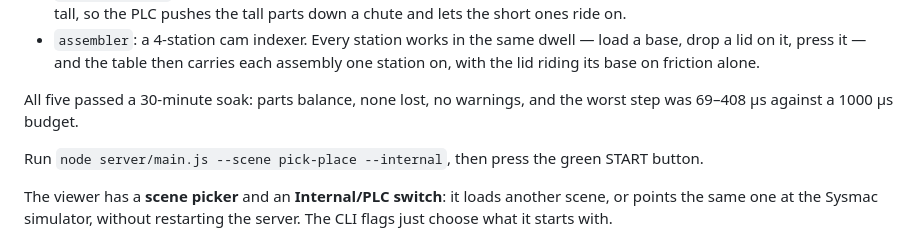
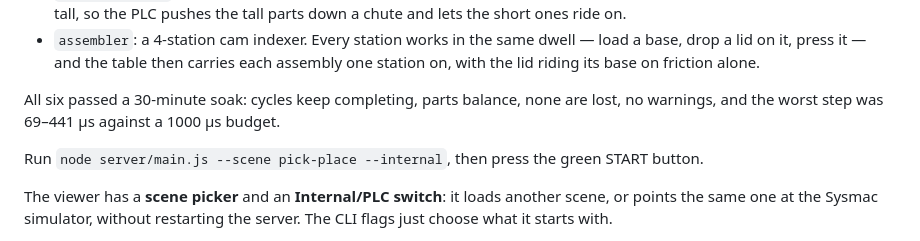
Before and after one commit to Dennych123/manufacturing_io, a Markdown page: README.md, the part around the change. GitHub-like rendering.

```diff
--- a/README.md
+++ b/README.md
@@ -58,8 +58,8 @@ Three material-flow scenes run with their PLC programs.
   drop a lid on it, press it — and the table then carries each assembly one station on, with
   the lid riding its base on friction alone.
 
-All five passed a 30-minute soak: parts balance, none lost, no warnings, and the worst step was
-69–408 µs against a 1000 µs budget.
+All six passed a 30-minute soak: cycles keep completing, parts balance, none are lost, no
+warnings, and the worst step was 69–441 µs against a 1000 µs budget.
 
 Run `node server/main.js --scene pick-place --internal`, then press the green START button.
 
```
Also changed, not shown: docs/PLAN.md (+10 -3 lines).
